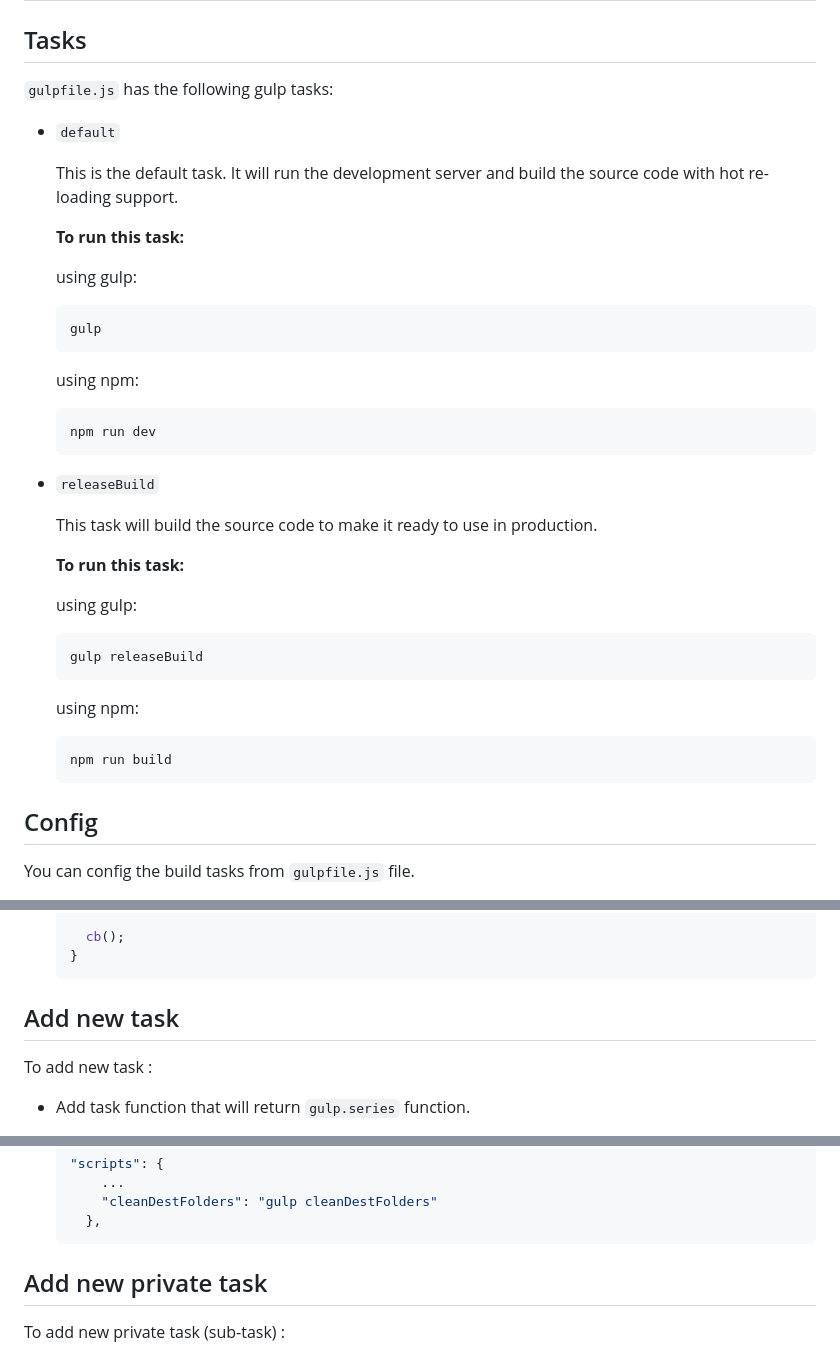
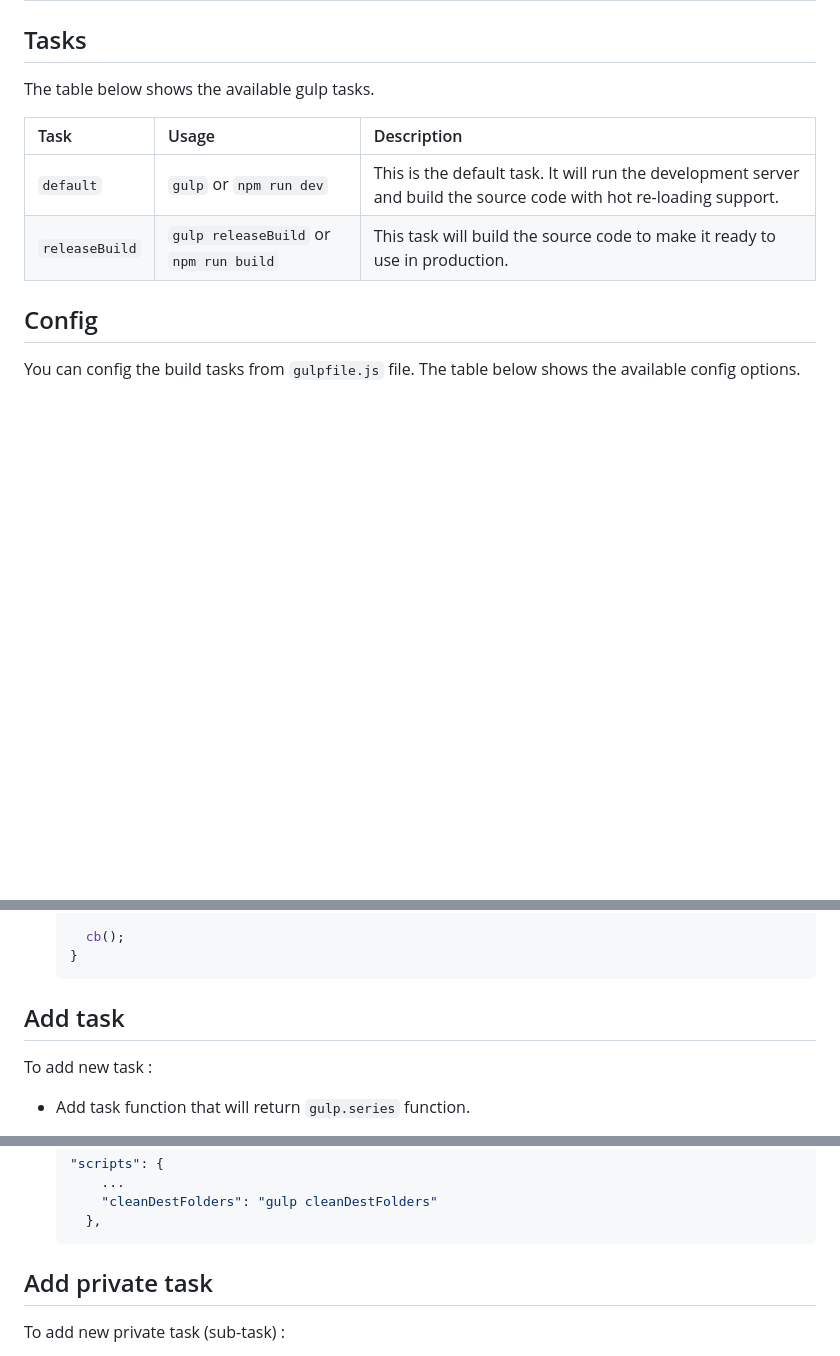
Before and after one commit to fhddev/thim, a Markdown page: README.md, 3 parts joined by grey strips. GitHub-like rendering; blank space fills up the shorter version.

````diff
--- a/README.md
+++ b/README.md
@@ -89,41 +80,14 @@ thim/
 
 ## Tasks
 
-`gulpfile.js` has the following gulp tasks:
+The table below shows the available gulp tasks.
 
-- `default`
-
-  This is the default task. It will run the development server and build the source code with hot re-loading support.
-
-  **To run this task:**
-
-  using gulp:
-  ```
-  gulp
-  ```
-
-  using npm:
-  ```
-  npm run dev
-  ```
-
-- `releaseBuild`
-
-  This task will build the source code to make it ready to use in production.
-
-  **To run this task:**
-
-  using gulp:
-  ```
-  gulp releaseBuild
-  ```
-
-  using npm:
-  ```
-  npm run build
-  ```
+|Task|Usage|Description
+|:---|:---|:---|
+|`default`| `gulp` or `npm run dev` | This is the default task. It will run the development server and build the source code with hot re-loading support.
+|`releaseBuild`| `gulp releaseBuild` or `npm run build` | This task will build the source code to make it ready to use in production.
 
 ## Config
 
-You can config the build tasks from `gulpfile.js` file.
+You can config the build tasks from `gulpfile.js` file. The table below shows the available config options.
 
@@ -327,7 +173,7 @@ To add new environment mode :
   }
   ```
 
-## Add new task
+## Add task
 
 To add new task :
 
@@ -362,7 +208,7 @@ To add new task :
     },
   ```
 
-## Add new private task
+## Add private task
 
 To add new private task (sub-task) :
 
````
Also changed, not shown: other parts of README.md (+54 -177 lines).
